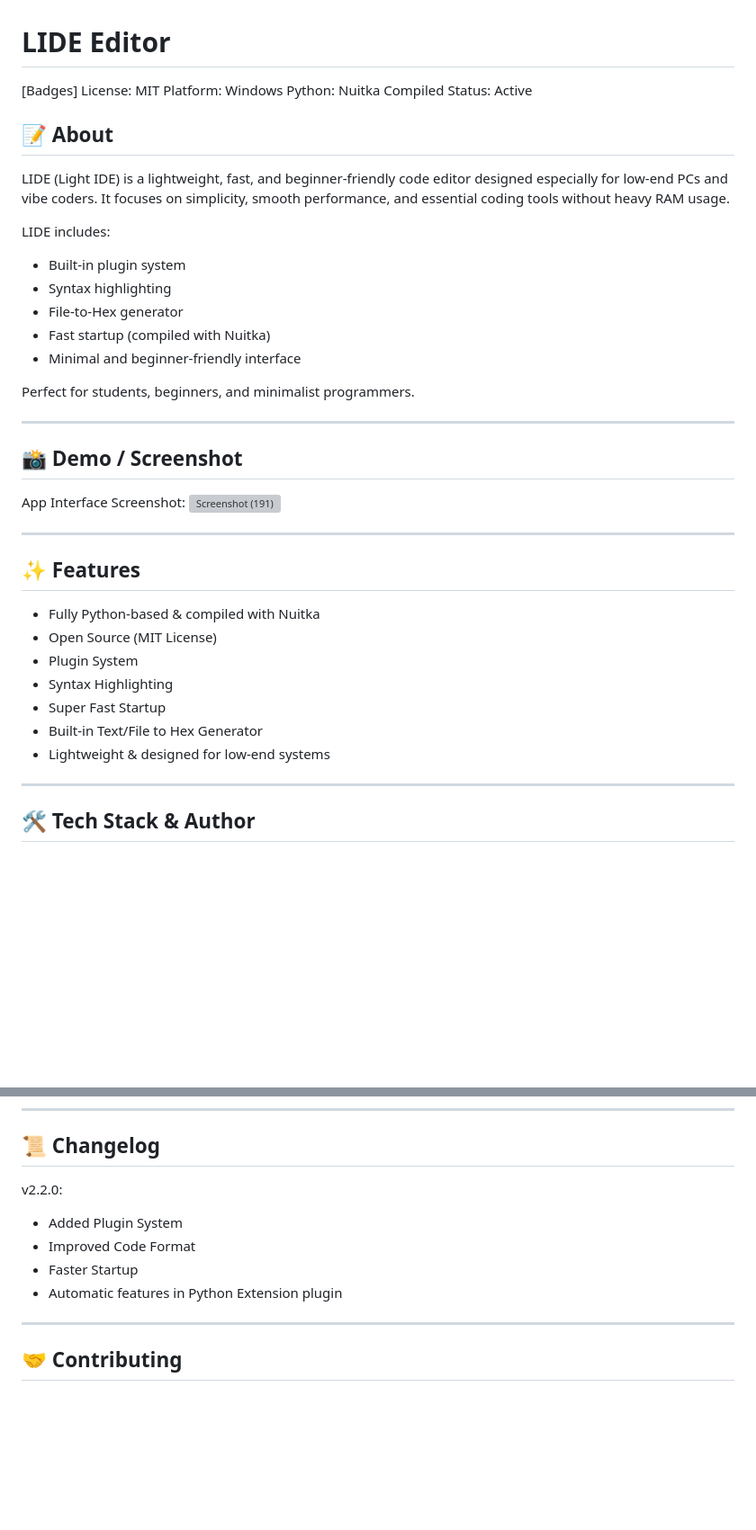
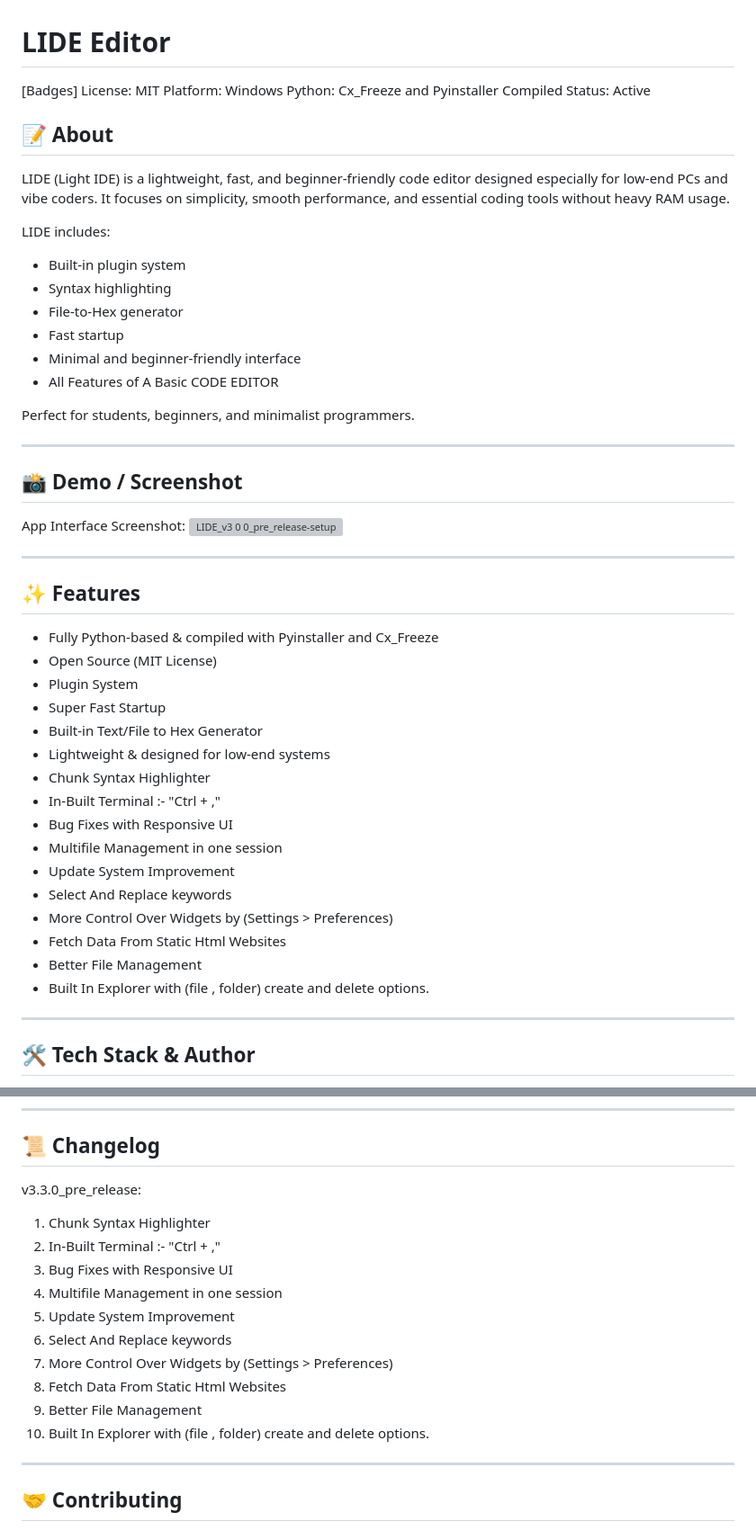
Before and after one commit to Codebyte15/Lide_Code, a Markdown page: README.md, 2 parts joined by grey strips. Shown at 90% size. Drawn GitHub-style; blank space fills up the shorter version; grey boxes are pictures that could not be loaded.

Commit message:
Revise README for Python compilation and features
Updated README to reflect changes in Python compilation methods and added new features.

```diff
--- a/README.md
+++ b/README.md
@@ -4,7 +4,7 @@ LIDE Editor
 [Badges]
 License: MIT
 Platform: Windows
-Python: Nuitka Compiled
+Python: Cx_Freeze and Pyinstaller Compiled
 Status: Active
 
 📝 About
@@ -16,8 +16,9 @@ LIDE includes:
 - Built-in plugin system
 - Syntax highlighting
 - File-to-Hex generator
-- Fast startup (compiled with Nuitka)
+- Fast startup
 - Minimal and beginner-friendly interface
+- All Features of A Basic CODE EDITOR
 
 Perfect for students, beginners, and minimalist programmers.
 
@@ -26,19 +27,28 @@ Perfect for students, beginners, and minimalist programmers.
 📸 Demo / Screenshot
 --------------------
 App Interface Screenshot:
-<img width="1600" height="900" alt="Screenshot (191)" src="https://github.com/user-attachments/assets/436ca579-c515-4c52-8d09-4e213fc418c2" />
+<img width="1600" height="900" alt="LIDE_v3 0 0_pre_release-setup" src="https://github.com/user-attachments/assets/a68b8056-afc1-4441-9770-a5cb9c2b3a56" />
 
 ------------------------------------------------------------
 
 ✨ Features
 -----------
-- Fully Python-based & compiled with Nuitka
+- Fully Python-based & compiled with Pyinstaller and Cx_Freeze
 - Open Source (MIT License)
 - Plugin System
-- Syntax Highlighting
 - Super Fast Startup
 - Built-in Text/File to Hex Generator
 - Lightweight & designed for low-end systems
+- Chunk Syntax Highlighter
+- In-Built Terminal :- "Ctrl + ,"
+- Bug Fixes with Responsive UI
+- Multifile Management in one session
+- Update System Improvement
+- Select And Replace keywords
+- More Control Over Widgets by  (Settings > Preferences)
+- Fetch Data From Static Html Websites
+- Better File Management
+- Built In Explorer with (file , folder) create and delete options.
 
 ------------------------------------------------------------
 
@@ -109,12 +120,17 @@ How to create a plugin:
 
 📜 Changelog
 -------------
-v2.2.0:
-- Added Plugin System
-- Improved Code Format
-- Faster Startup
-- Automatic features in Python Extension plugin
-
+v3.3.0_pre_release:
+1) Chunk Syntax Highlighter
+2) In-Built Terminal :- "Ctrl + ,"
+3) Bug Fixes with Responsive UI
+4) Multifile Management in one session
+5) Update System Improvement
+6) Select And Replace keywords
+7) More Control Over Widgets by  (Settings > Preferences)
+8) Fetch Data From Static Html Websites
+9) Better File Management
+10) Built In Explorer with (file , folder) create and delete options.
 ------------------------------------------------------------
 
 🤝 Contributing
```
Also changed, not shown: other parts of README.md (+5 -4 lines).
